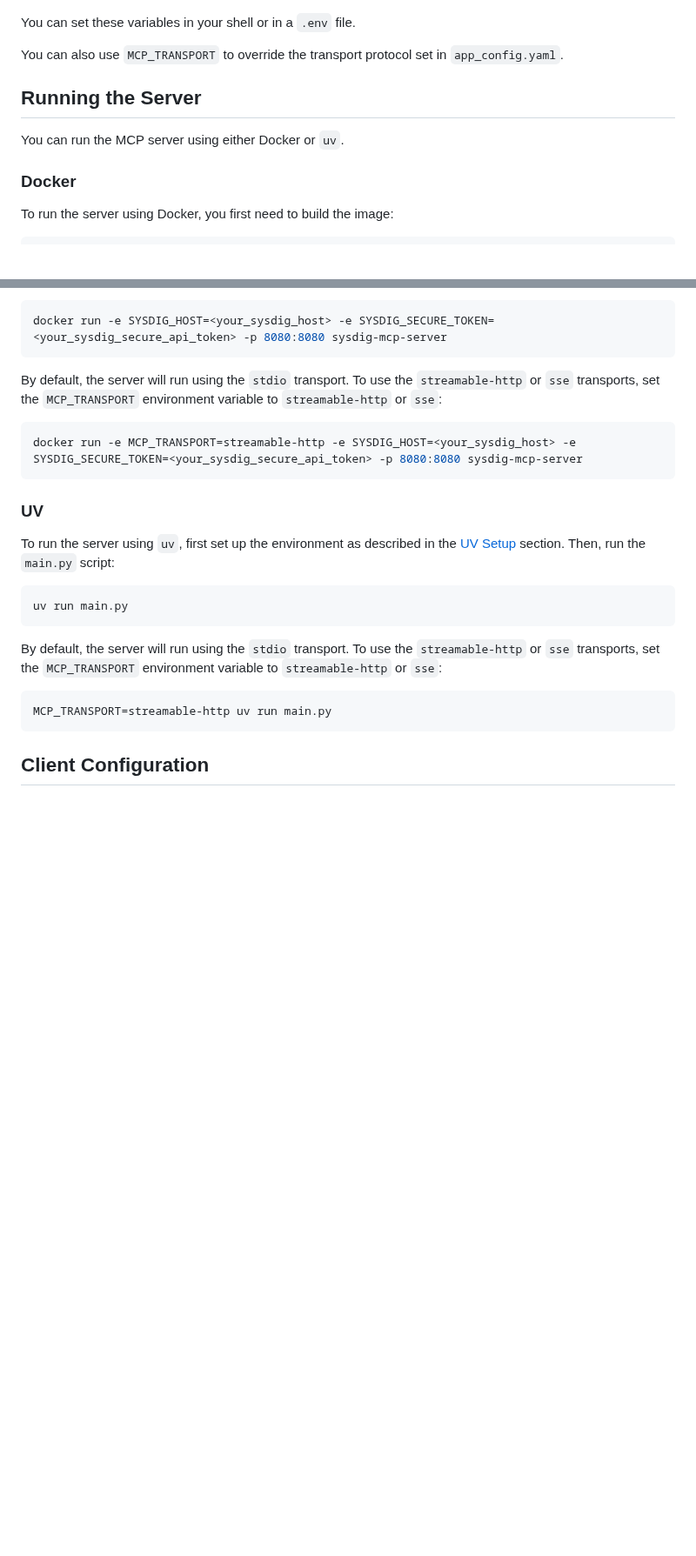
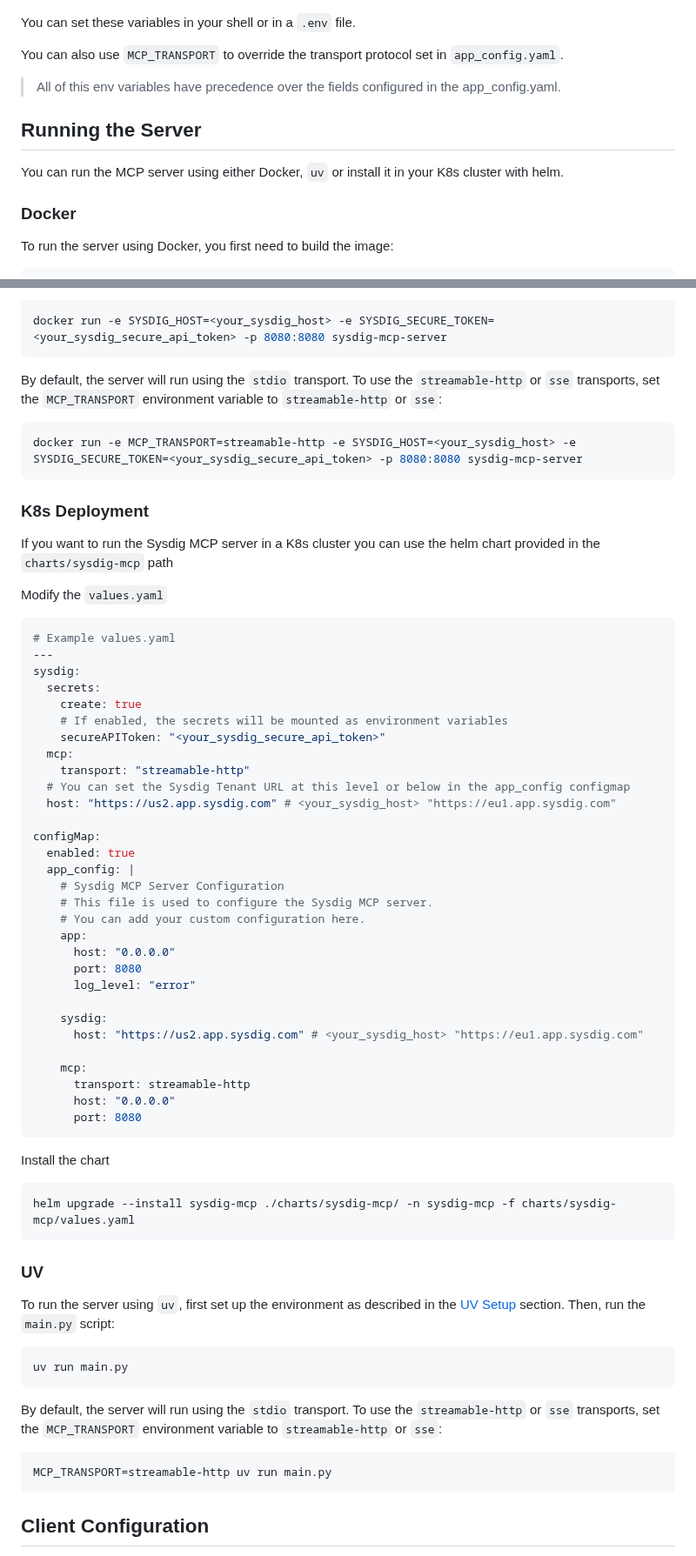
Before and after one commit to sysdiglabs/sysdig-mcp-server, a Markdown page: README.md, 2 parts joined by grey strips. Shown at 87% size. Drawn GitHub-style; blank space fills up the shorter version.

````diff
--- a/README.md
+++ b/README.md
@@ -105,9 +122,11 @@ You can set these variables in your shell or in a `.env` file.
 
 You can also use `MCP_TRANSPORT` to override the transport protocol set in `app_config.yaml`.
 
+> All of this env variables have precedence over the fields configured in the app_config.yaml.
+
 ## Running the Server
 
-You can run the MCP server using either Docker or `uv`.
+You can run the MCP server using either Docker, `uv` or install it in your K8s cluster with helm.
 
 ### Docker
 
@@ -127,6 +146,51 @@ By default, the server will run using the `stdio` transport. To use the `streama
 
 ```bash
 docker run -e MCP_TRANSPORT=streamable-http -e SYSDIG_HOST=<your_sysdig_host> -e SYSDIG_SECURE_TOKEN=<your_sysdig_secure_api_token> -p 8080:8080 sysdig-mcp-server
+```
+
+### K8s Deployment
+
+If you want to run the Sysdig MCP server in a K8s cluster you can use the helm chart provided in the `charts/sysdig-mcp` path
+
+Modify the `values.yaml`
+
+```yaml
+# Example values.yaml
+---
+sysdig:
+  secrets:
+    create: true
+    # If enabled, the secrets will be mounted as environment variables
+    secureAPIToken: "<your_sysdig_secure_api_token>"
+  mcp:
+    transport: "streamable-http"
+  # You can set the Sysdig Tenant URL at this level or below in the app_config configmap
+  host: "https://us2.app.sysdig.com" # <your_sysdig_host> "https://eu1.app.sysdig.com"
+
+configMap:
+  enabled: true
+  app_config: |
+    # Sysdig MCP Server Configuration
+    # This file is used to configure the Sysdig MCP server.
+    # You can add your custom configuration here.
+    app:
+      host: "0.0.0.0"
+      port: 8080
+      log_level: "error"
+
+    sysdig:
+      host: "https://us2.app.sysdig.com" # <your_sysdig_host> "https://eu1.app.sysdig.com"
+
+    mcp:
+      transport: streamable-http
+      host: "0.0.0.0"
+      port: 8080
+```
+
+Install the chart
+
+```bash,copy
+helm upgrade --install sysdig-mcp ./charts/sysdig-mcp/ -n sysdig-mcp -f charts/sysdig-mcp/values.yaml
 ```
 
 ### UV
````
Also changed, not shown: other parts of README.md (+30 -5 lines), docs/assets/mcp-inspector.png (added), 18 other files.
